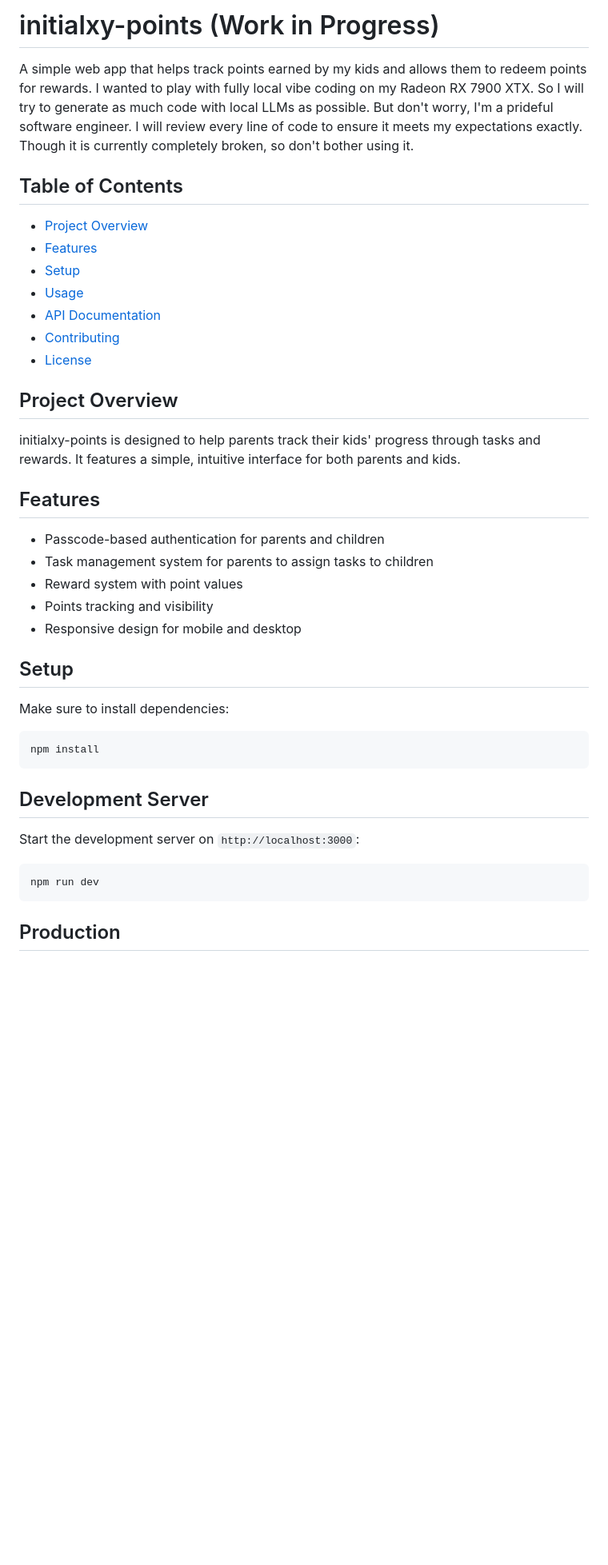
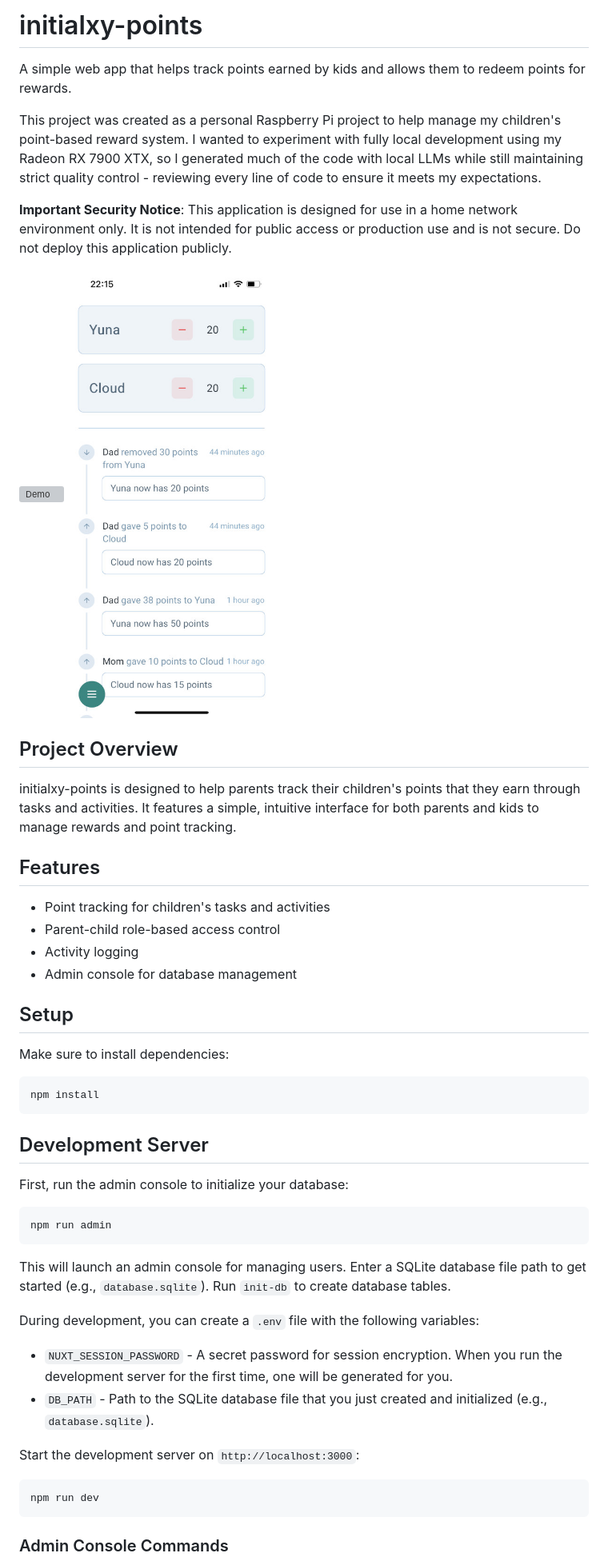
Before and after one commit to initialxy/initialxy-points, a Markdown page: README.md, the part around one of its changes. Shown at 80% size. Rendered like a GitHub page; pictures changed too: demo_light.jpg (added); blank space fills up the shorter version; grey boxes are pictures that could not be loaded.

Commit message:
Update documentation

````diff
--- a/README.md
+++ b/README.md
@@ -1,28 +1,24 @@
-# initialxy-points (Work in Progress)
+# initialxy-points
 
-A simple web app that helps track points earned by my kids and allows them to redeem points for rewards.
-I wanted to play with fully local vibe coding on my Radeon RX 7900 XTX. So I will try to generate as much code with local LLMs as possible. But don't worry, I'm a prideful software engineer. I will review every line of code to ensure it meets my expectations exactly. Though it is currently completely broken, so don't bother using it.
+A simple web app that helps track points earned by kids and allows them to redeem points for rewards.
 
-## Table of Contents
-- [Project Overview](#project-overview)
-- [Features](#features)
-- [Setup](#setup)
-- [Usage](#usage)
-- [API Documentation](#api-documentation)
-- [Contributing](#contributing)
-- [License](#license)
+This project was created as a personal Raspberry Pi project to help manage my children's point-based reward system. I wanted to experiment with fully local development using my Radeon RX 7900 XTX, so I generated much of the code with local LLMs while still maintaining strict quality control - reviewing every line of code to ensure it meets my expectations.
+
+**Important Security Notice**: This application is designed for use in a home network environment only. It is not intended for public access or production use and is not secure. Do not deploy this application publicly.
+
+![Demo](demo.gif)
+![Demo Light](demo_light.jpg)
 
 ## Project Overview
 
-initialxy-points is designed to help parents track their kids' progress through tasks and rewards. It features a simple, intuitive interface for both parents and kids.
+initialxy-points is designed to help parents track their children's points that they earn through tasks and activities. It features a simple, intuitive interface for both parents and kids to manage rewards and point tracking.
 
 ## Features
 
-- Passcode-based authentication for parents and children
-- Task management system for parents to assign tasks to children
-- Reward system with point values
-- Points tracking and visibility
-- Responsive design for mobile and desktop
+- Point tracking for children's tasks and activities
+- Parent-child role-based access control
+- Activity logging
+- Admin console for database management
 
 ## Setup
 
@@ -34,11 +30,24 @@ npm install
 
 ## Development Server
 
+First, run the admin console to initialize your database:
+
+```bash
+npm run admin
+```
+
+This will launch an admin console for managing users. Enter a SQLite database file path to get started (e.g., `database.sqlite`). Run `init-db` to create database tables.
+
+During development, you can create a `.env` file with the following variables:
+
+* `NUXT_SESSION_PASSWORD` - A secret password for session encryption. When you run the development server for the first time, one will be generated for you.
+* `DB_PATH` - Path to the SQLite database file that you just created and initialized (e.g., `database.sqlite`).
+
 Start the development server on `http://localhost:3000`:
 
 ```bash
 npm run dev
 ```
 
-## Production
+### Admin Console Commands
 
````
Also changed, not shown: other parts of README.md (+22 -8 lines), docs/api.md (+92 -54 lines), 2 other files.
